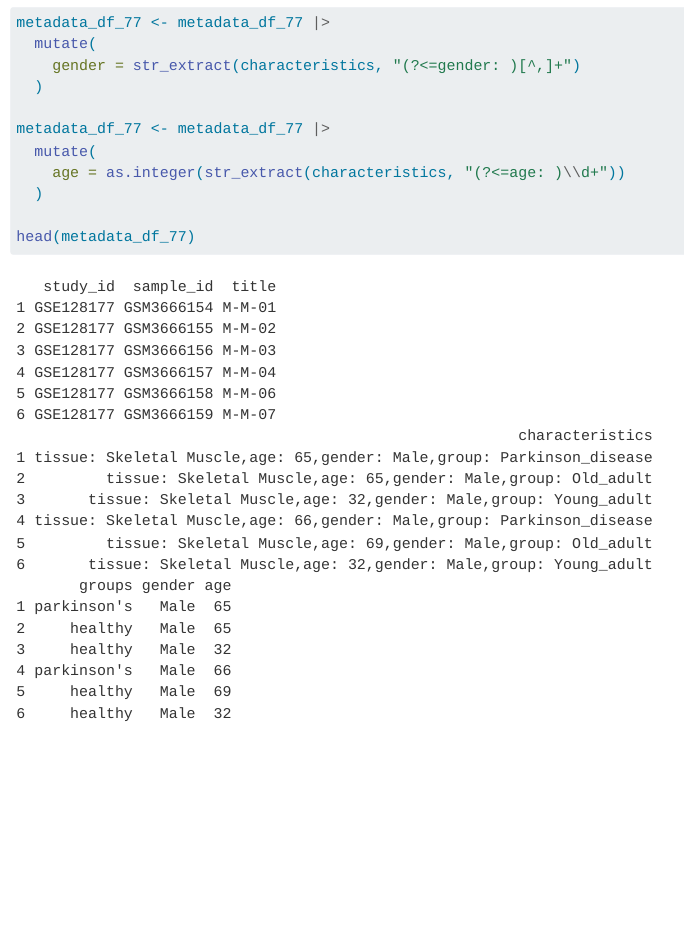
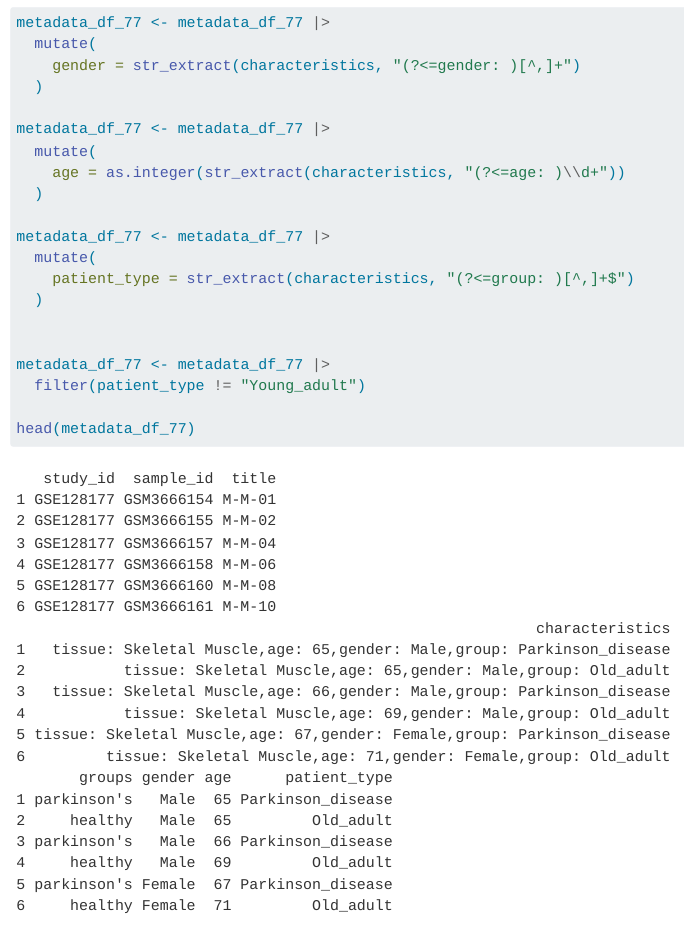
Before and after one commit to benklerc/22140_project, a Quarto document (R/exploratory_analysis.qmd): the page in a window 1100 px wide, from 5460 px down. Rendered offline with R 4.5, knitr and Pandoc in place of Quarto, with nearby package versions; some code elsewhere in the file could not run offline; common packages that the code uses without loading them are loaded.

Commit message:
Remove young adults from _77 metadata

````diff
--- a/R/exploratory_analysis.qmd
+++ b/R/exploratory_analysis.qmd
@@ -93,5 +93,14 @@ metadata_df_77 <- metadata_df_77 |>
     age = as.integer(str_extract(characteristics, "(?<=age: )\\d+"))
   )
 
+metadata_df_77 <- metadata_df_77 |>
+  mutate(
+    patient_type = str_extract(characteristics, "(?<=group: )[^,]+$")
+  )
+
+
+metadata_df_77 <- metadata_df_77 |>
+  filter(patient_type != "Young_adult")
+
 head(metadata_df_77)
 ```
````
